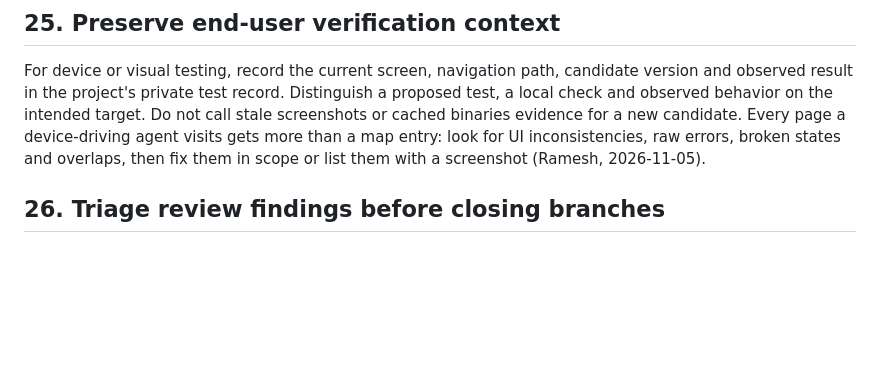
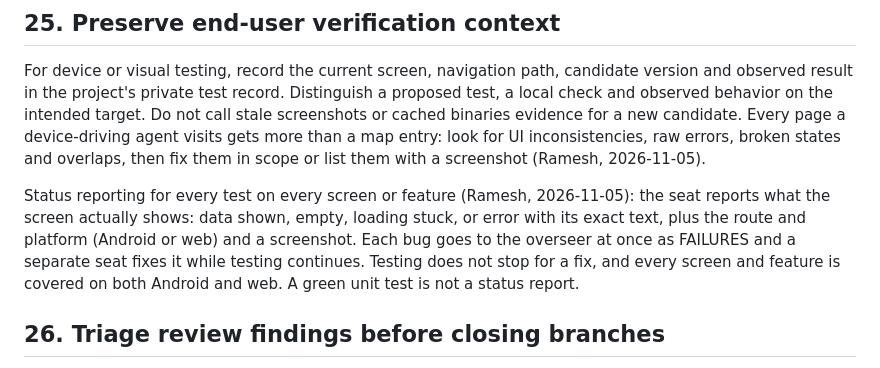
Before and after one commit to Ramesh-Giri/IAC-protocol, a Markdown page: agentmail/OPERATIONAL_RULES.md, the part around the change. GitHub-like rendering; blank space fills up the shorter version.

Commit message:
agentmail: rule 25 - every test reports screen status (data, empty, stuck, error); bugs go to a separate fix seat while testing continues; Android and web

```diff
--- a/agentmail/OPERATIONAL_RULES.md
+++ b/agentmail/OPERATIONAL_RULES.md
@@ -205,6 +205,8 @@ For device or visual testing, record the current screen, navigation path, candid
 Distinguish a proposed test, a local check and observed behavior on the intended target.
 Do not call stale screenshots or cached binaries evidence for a new candidate.
 Every page a device-driving agent visits gets more than a map entry: look for UI inconsistencies, raw errors, broken states and overlaps, then fix them in scope or list them with a screenshot (Ramesh, 2026-11-05).
+
+Status reporting for every test on every screen or feature (Ramesh, 2026-11-05): the seat reports what the screen actually shows: data shown, empty, loading stuck, or error with its exact text, plus the route and platform (Android or web) and a screenshot. Each bug goes to the overseer at once as FAILURES and a separate seat fixes it while testing continues. Testing does not stop for a fix, and every screen and feature is covered on both Android and web. A green unit test is not a status report.
 
 ## 26. Triage review findings before closing branches
 
```
